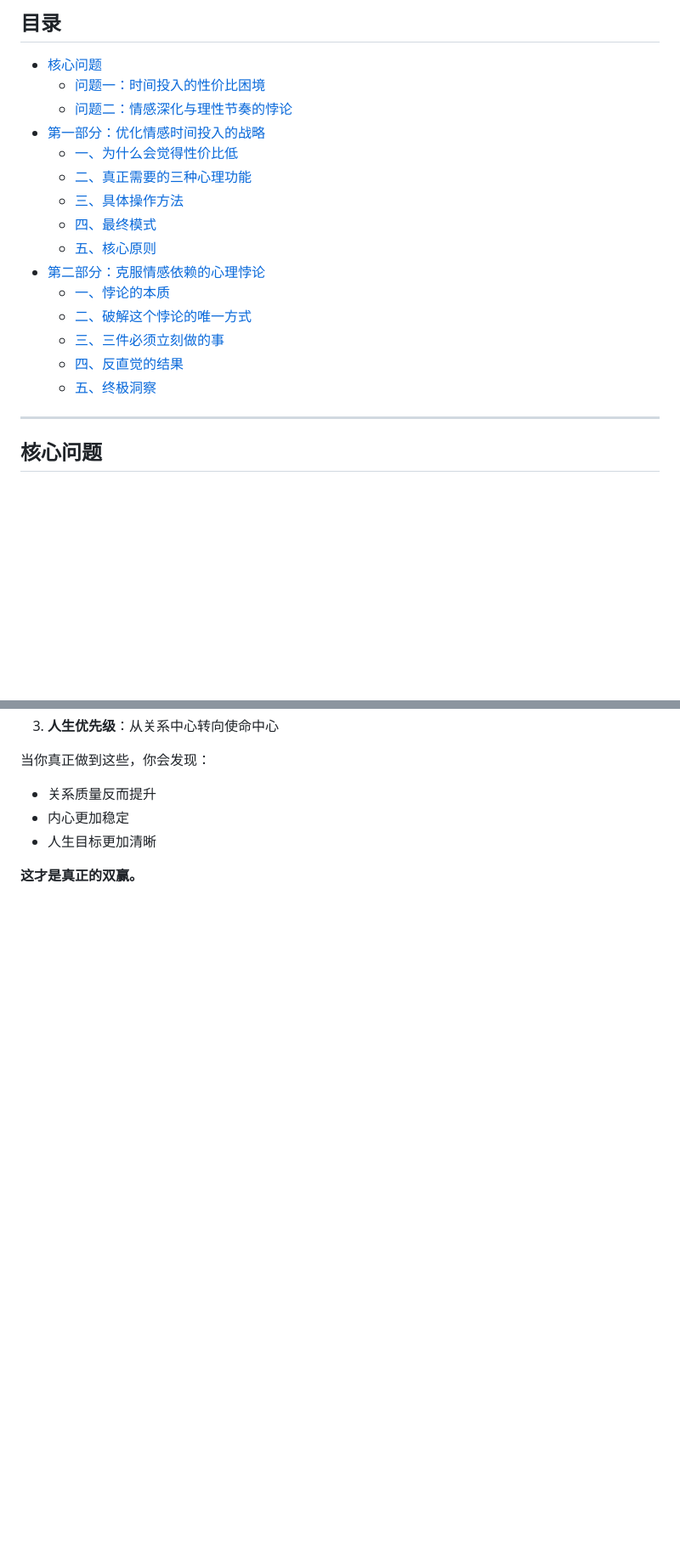
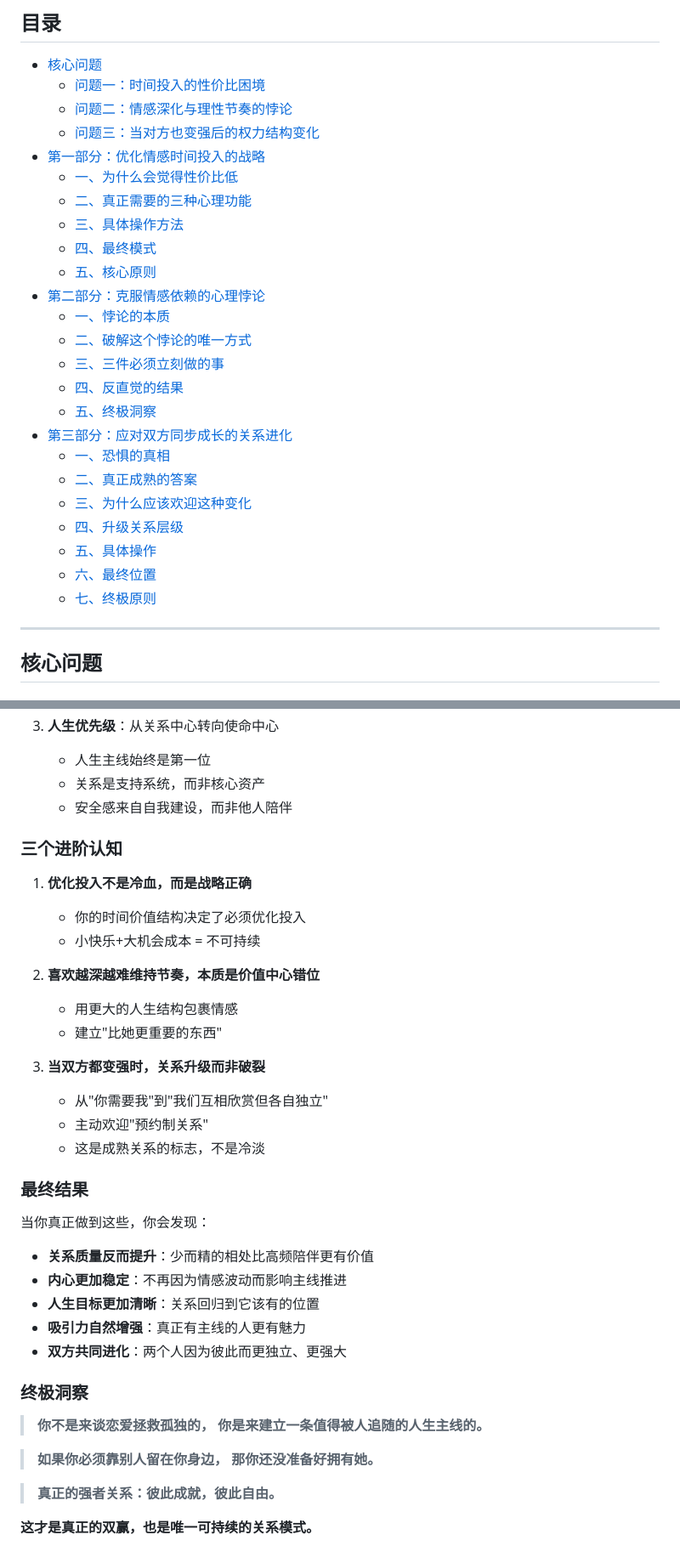
Before and after one commit to Xuzhizero/hahahahahaha, a Markdown page: 长期主义视角下的情感投入策略.md, 2 parts joined by grey strips. Shown at 85% size. GitHub-like rendering; blank space fills up the shorter version.

```diff
--- a/长期主义视角下的情感投入策略.md
+++ b/长期主义视角下的情感投入策略.md
@@ -9,6 +9,7 @@
 - [核心问题](#核心问题)
   - [问题一：时间投入的性价比困境](#问题一时间投入的性价比困境)
   - [问题二：情感深化与理性节奏的悖论](#问题二情感深化与理性节奏的悖论)
+  - [问题三：当对方也变强后的权力结构变化](#问题三当对方也变强后的权力结构变化)
 - [第一部分：优化情感时间投入的战略](#第一部分优化情感时间投入的战略)
   - [一、为什么会觉得性价比低](#一为什么会觉得性价比低)
   - [二、真正需要的三种心理功能](#二真正需要的三种心理功能)
@@ -21,6 +22,14 @@
   - [三、三件必须立刻做的事](#三三件必须立刻做的事)
   - [四、反直觉的结果](#四反直觉的结果)
   - [五、终极洞察](#五终极洞察)
+- [第三部分：应对双方同步成长的关系进化](#第三部分应对双方同步成长的关系进化)
+  - [一、恐惧的真相](#一恐惧的真相)
+  - [二、真正成熟的答案](#二真正成熟的答案)
+  - [三、为什么应该欢迎这种变化](#三为什么应该欢迎这种变化)
+  - [四、升级关系层级](#四升级关系层级)
+  - [五、具体操作](#五具体操作)
+  - [六、最终位置](#六最终位置)
+  - [七、终极原则](#七终极原则)
 
 ---
 
@@ -392,8 +567,41 @@
 3. **人生优先级**：从关系中心转向使命中心
+   - 人生主线始终是第一位
+   - 关系是支持系统，而非核心资产
+   - 安全感来自自我建设，而非他人陪伴
+
+### 三个进阶认知
+
+1. **优化投入不是冷血，而是战略正确**
+   - 你的时间价值结构决定了必须优化投入
+   - 小快乐+大机会成本 = 不可持续
+
+2. **喜欢越深越难维持节奏，本质是价值中心错位**
+   - 用更大的人生结构包裹情感
+   - 建立"比她更重要的东西"
+
+3. **当双方都变强时，关系升级而非破裂**
+   - 从"你需要我"到"我们互相欣赏但各自独立"
+   - 主动欢迎"预约制关系"
+   - 这是成熟关系的标志，不是冷淡
+
+### 最终结果
 
 当你真正做到这些，你会发现：
-- 关系质量反而提升
-- 内心更加稳定
-- 人生目标更加清晰
 
-**这才是真正的双赢。**
+- **关系质量反而提升**：少而精的相处比高频陪伴更有价值
+- **内心更加稳定**：不再因为情感波动而影响主线推进
+- **人生目标更加清晰**：关系回归到它该有的位置
+- **吸引力自然增强**：真正有主线的人更有魅力
+- **双方共同进化**：两个人因为彼此而更独立、更强大
+
+### 终极洞察
+
+> **你不是来谈恋爱拯救孤独的，**
+> **你是来建立一条值得被人追随的人生主线的。**
+
+> **如果你必须靠别人留在你身边，**
+> **那你还没准备好拥有她。**
+
+> **真正的强者关系：彼此成就，彼此自由。**
+
+**这才是真正的双赢，也是唯一可持续的关系模式。**
```
Also changed, not shown: other parts of 长期主义视角下的情感投入策略.md (+167 -1 lines).
